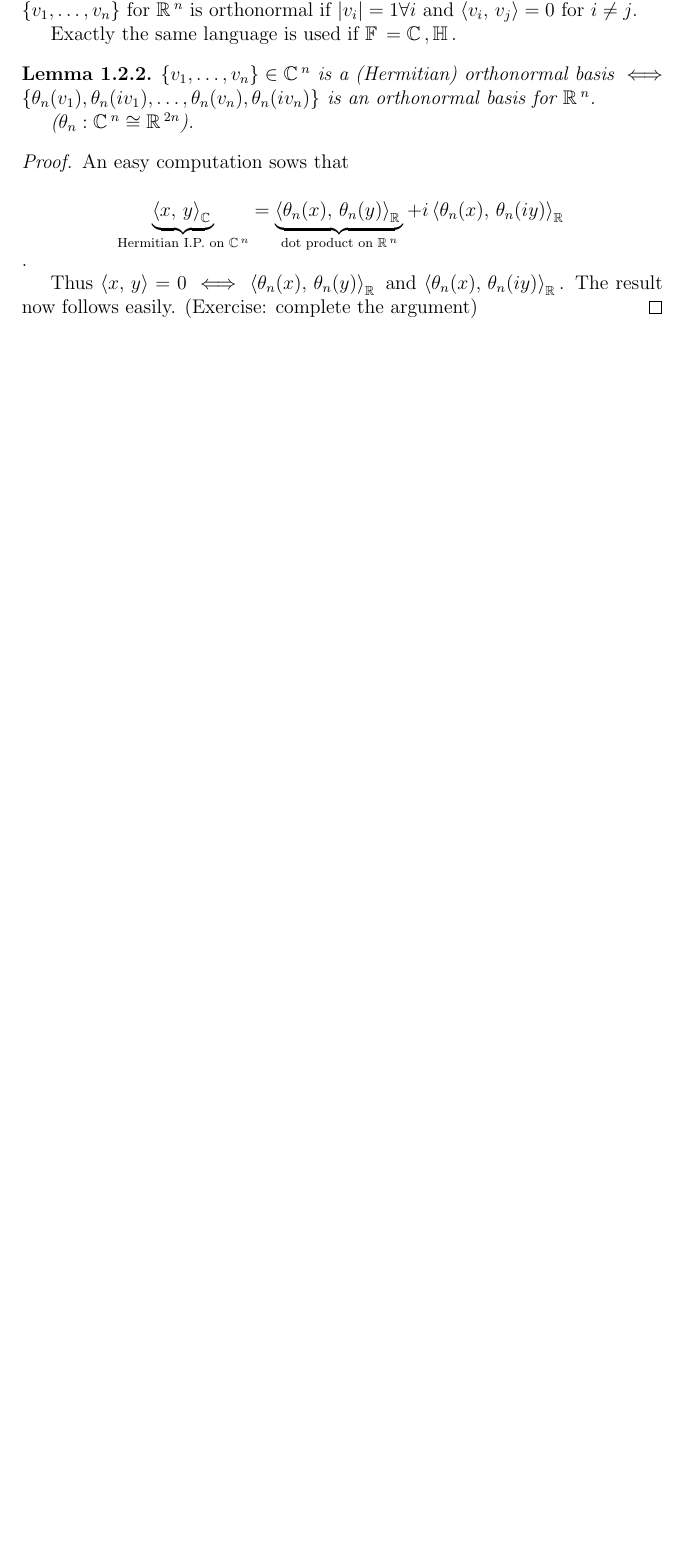
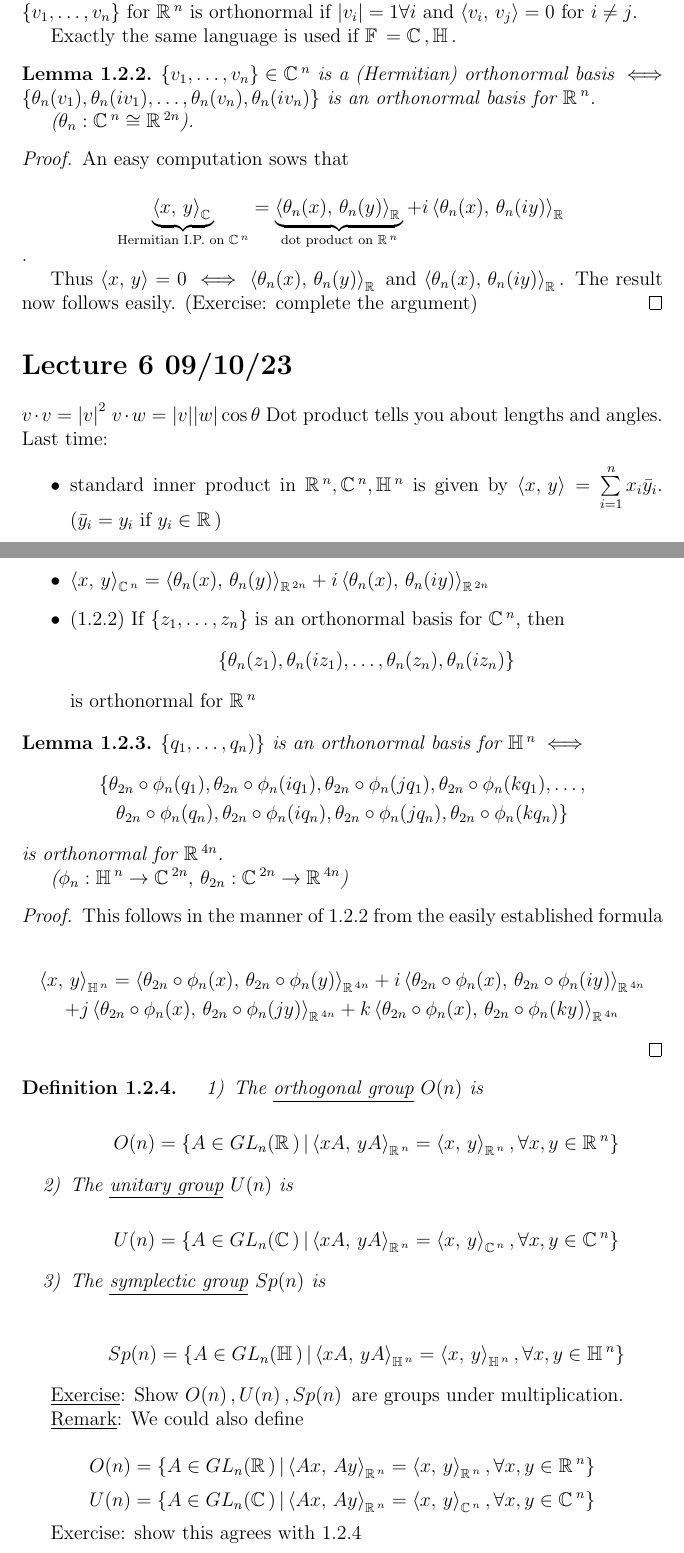
Before and after one commit to shinuito/mt543_notes, a LaTeX paper (mt543.tex): part of page 10 of 10 before the commit and two parts of pages 10 and 11 of 12 after it, the two joined at a grey line, cut so that both start at the same text, the shorter picture padded with empty space. Compiled offline with pdfLaTeX.

Commit message:
Added lecture 6
initial add of lecture 6

```diff
--- a/mt543.tex
+++ b/mt543.tex
@@ -34,9 +34,13 @@
 \newcommand{\glnr}{\ensuremath{GL_n(\rR)\,}}
 \newcommand{\glnc}{\ensuremath{GL_n(\cC)\,}}
 \newcommand{\glnh}{\ensuremath{GL_n(\hH)\,}}
+\newcommand{\glnf}{\ensuremath{GL_n(\fF^n)\,}}
 \newcommand{\glr}[1]{\ensuremath{GL_{#1}(\rR)\,}}
 \newcommand{\glc}[1]{\ensuremath{GL_{#1}(\cC)\,}}
 \newcommand{\glh}[1]{\ensuremath{GL_{#1}(\hH)\,}}
+\newcommand{\gon}{\ensuremath{O(n)\,}}
+\newcommand{\gun}{\ensuremath{U(n)\,}}
+\newcommand{\gspn}{\ensuremath{Sp(n)\,}}
 
 \newcommand{\ra}{\ensuremath{\Rightarrow}}
 \newcommand{\la}{\ensuremath{\Leftarrow}}
@@ -45,6 +49,7 @@
 \newcommand{\im}{\ensuremath{\operatorname{im}}}
 \newcommand{\ol}[1]{\overline{#1}}
 \newcommand{\ipm}[2]{\ensuremath{\left\langle #1, \, #2 \right\rangle}}
+\newcommand{\ul}[1]{\underline{#1}}
 
 %proofs etc
 \newtheorem{thm}{Theorem}[subsubsection]
@@ -551,3 +556,68 @@ An easy computation sows that
 
 Thus $\ipm{x}{y}=0 \iff  \ipm{\theta_n(x)}{\theta_n(y)}_\rR $ and $\ipm{\theta_n(x)}{\theta_n(iy)}_\rR $. The result now follows easily. (Exercise: complete the argument)
 \end{proof}
+
+\section{Lecture 6 09/10/23}
+$v\cdot v =\abs{v}^2$
+%
+$v\cdot w = \abs{v}\abs{w}\cos\theta$
+%
+Dot product tells you about lengths and angles.
+%
+Last time:
+
+\begin{itemize}
+\item standard inner product in $\rR^n, \cC^n, \hH^n$ is given by $\ipm{x}{y}=\sum\limits_{i=1}^n x_i\bar{y}_i$.
+($\bar{y}_i=y_i$ if $y_i\in \rR$)
+\item $\ipm{x}{y}_{\cC^n}= \ipm{\theta_n(x)}{\theta_n(y)}_{\rR^{2n}}+i\ipm{\theta_n(x)}{\theta_n(iy)}_{\rR^{2n}}$
+\item (1.2.2) If $\{z_1,\ldots, z_n\}$ is an orthonormal basis for $\cC^n$, then
+\[\{\theta_n(z_1), \theta_n(iz_1), \ldots , \theta_n(z_n), \theta_n(iz_n)\}\]
+is orthonormal for $\rR^n$
+\end{itemize}
+
+\begin{lemma}
+$\{q_1, \ldots , q_n)\}$ is an orthonormal basis for $\hH^n \iff$
+\begin{gather*}
+\{\theta_{2n}\circ\phi_{n}(q_1), \theta_{2n}\circ\phi_{n}(iq_1), \theta_{2n}\circ\phi_{n}(jq_1), \theta_{2n}\circ\phi_{n}(k q_1), \ldots,
+\\ \theta_{2n}\circ\phi_{n}(q_n), \theta_{2n}\circ\phi_{n}(iq_n), \theta_{2n}\circ\phi_{n}(jq_n), \theta_{2n}\circ\phi_{n}(k q_n)\}
+\end{gather*}
+is orthonormal for $\rR^{4n}$.
+
+($\phi_n: \hH^n \to \cC^{2n},$  $\theta_{2n}: \cC^{2n} \to \rR^{4n}$)
+\end{lemma}
+\begin{proof}
+This follows in the manner of 1.2.2 from the easily established formula
+
+\begin{gather*}
+\ipm{x}{y}_{\hH^n}=
+\ipm{\theta_{2n}\circ\phi_{n}(x)}{\theta_{2n}\circ\phi_{n}(y)}_{\rR^{4n}}
++i\ipm{\theta_{2n}\circ\phi_{n}(x)}{\theta_{2n}\circ\phi_{n}(iy)}_{\rR^{4n}}\\
++j\ipm{\theta_{2n}\circ\phi_{n}(x)}{\theta_{2n}\circ\phi_{n}(jy)}_{\rR^{4n}}
++k\ipm{\theta_{2n}\circ\phi_{n}(x)}{\theta_{2n}\circ\phi_{n}(ky)}_{\rR^{4n}}
+\end{gather*}
+\end{proof}
+
+\begin{defn}
+\begin{itemize}
+\item[1)] The \ul{orthogonal group} $O(n)$ is
+
+\[O(n)=\{A\in \glnr | \ipm{xA}{yA}_{\rR^{n}}=\ipm{x}{y}_{\rR^{n}}, \forall x,y \in \rR^n\}\]
+
+\item[2)] The \ul{unitary group} $U(n)$ is
+
+\[U(n)=\{A\in \glnc | \ipm{xA}{yA}_{\rR^{n}}=\ipm{x}{y}_{\cC^{n}}, \forall x,y \in \cC^n\}\]
+
+\item[3)] The \ul{symplectic group} $Sp(n)$ is
+
+\[Sp(n)=\{A\in \glnh | \ipm{xA}{yA}_{\hH^{n}}=\ipm{x}{y}_{\hH^{n}}, \forall x,y \in \hH^n\}\]
+\end{itemize}
+\end{defn}
+
+\ul{Exercise}: Show $\gon , \gun ,\gspn$ are groups under multiplication.
+
+\ul{Remark}: We could also define
+
+\[O(n)=\{A\in \glnr | \ipm{Ax}{Ay}_{\rR^{n}}=\ipm{x}{y}_{\rR^{n}}, \forall x,y \in \rR^n\}\]
+\[U(n)=\{A\in \glnc | \ipm{Ax}{Ay}_{\rR^{n}}=\ipm{x}{y}_{\cC^{n}}, \forall x,y \in \cC^n\}\]
+
+Exercise: show this agrees with 1.2.4
```
Also changed, not shown: mt543.pdf, mt543.tex (46 more changed lines).
